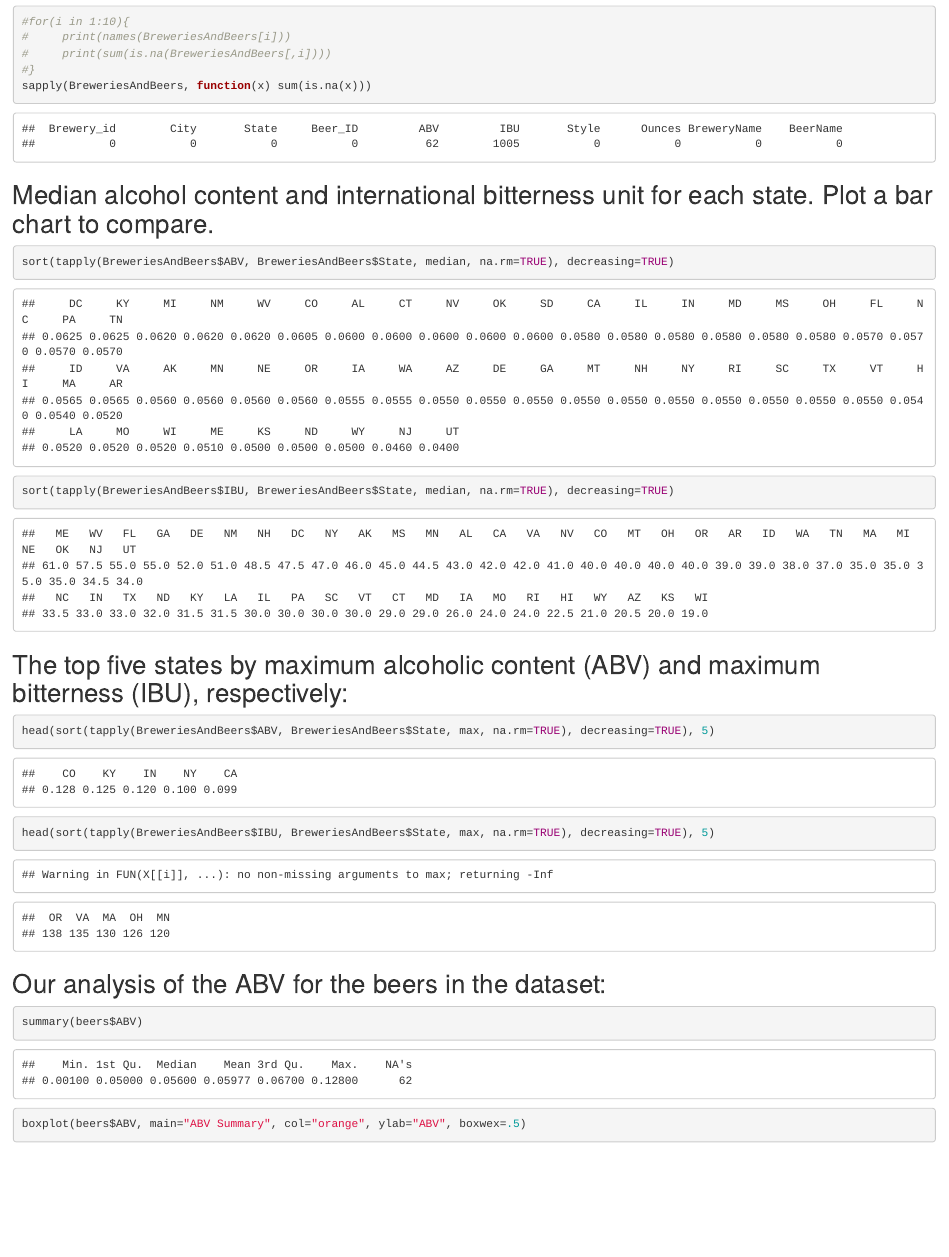
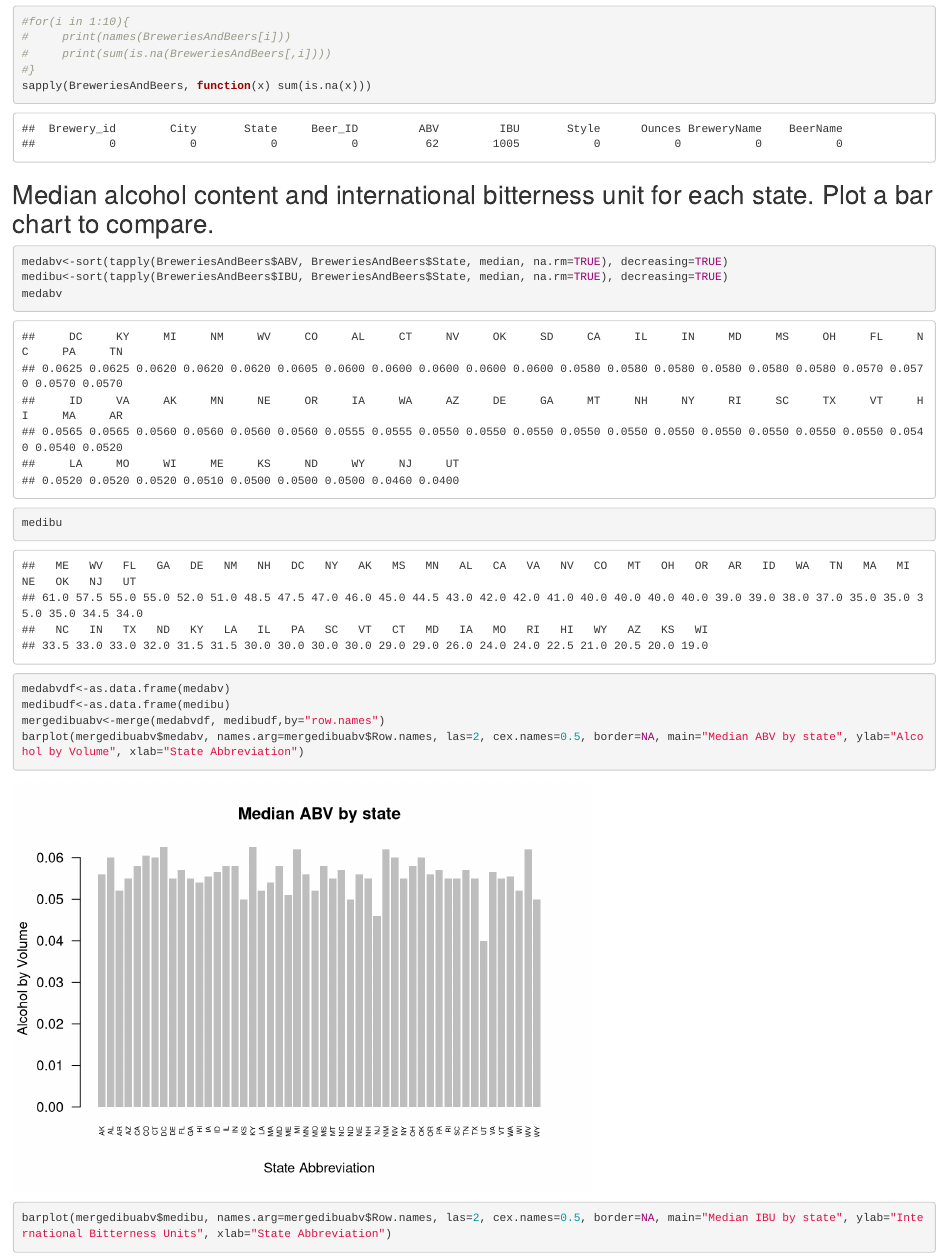
Before and after one commit to jjhorvath/SMUMSDS, an R Markdown document (Case Study 1.Rmd): the page in a window 1100 px wide, from 2290 px down. Rendered offline with R 4.5, knitr and Pandoc, with nearby package versions; code that draws random numbers runs with fixed seeds of ours; common packages that the code uses without loading them are loaded.

Commit message:
Added in bar charts for ABV and IBU, respectively. I'm assuming 'compare' means compare ABV or IBU amongst the states.

````diff
--- a/Case Study 1.Rmd
+++ b/Case Study 1.Rmd
@@ -61,8 +61,15 @@ sapply(BreweriesAndBeers, function(x) sum(is.na(x)))
 ## Median alcohol content and international bitterness unit for each state. Plot a bar chart to compare.
 
 ```{r}
-sort(tapply(BreweriesAndBeers$ABV, BreweriesAndBeers$State, median, na.rm=TRUE), decreasing=TRUE)
-sort(tapply(BreweriesAndBeers$IBU, BreweriesAndBeers$State, median, na.rm=TRUE), decreasing=TRUE)
+medabv<-sort(tapply(BreweriesAndBeers$ABV, BreweriesAndBeers$State, median, na.rm=TRUE), decreasing=TRUE)
+medibu<-sort(tapply(BreweriesAndBeers$IBU, BreweriesAndBeers$State, median, na.rm=TRUE), decreasing=TRUE)
+medabv
+medibu
+medabvdf<-as.data.frame(medabv)
+medibudf<-as.data.frame(medibu)
+mergedibuabv<-merge(medabvdf, medibudf,by="row.names")
+barplot(mergedibuabv$medabv, names.arg=mergedibuabv$Row.names, las=2, cex.names=0.5, border=NA, main="Median ABV by state", ylab="Alcohol by Volume", xlab="State Abbreviation")
+barplot(mergedibuabv$medibu, names.arg=mergedibuabv$Row.names, las=2, cex.names=0.5, border=NA, main="Median IBU by state", ylab="International Bitterness Units", xlab="State Abbreviation")
 ```
 
 ##	The top five states by maximum alcoholic content (ABV) and maximum bitterness (IBU), respectively:
````
